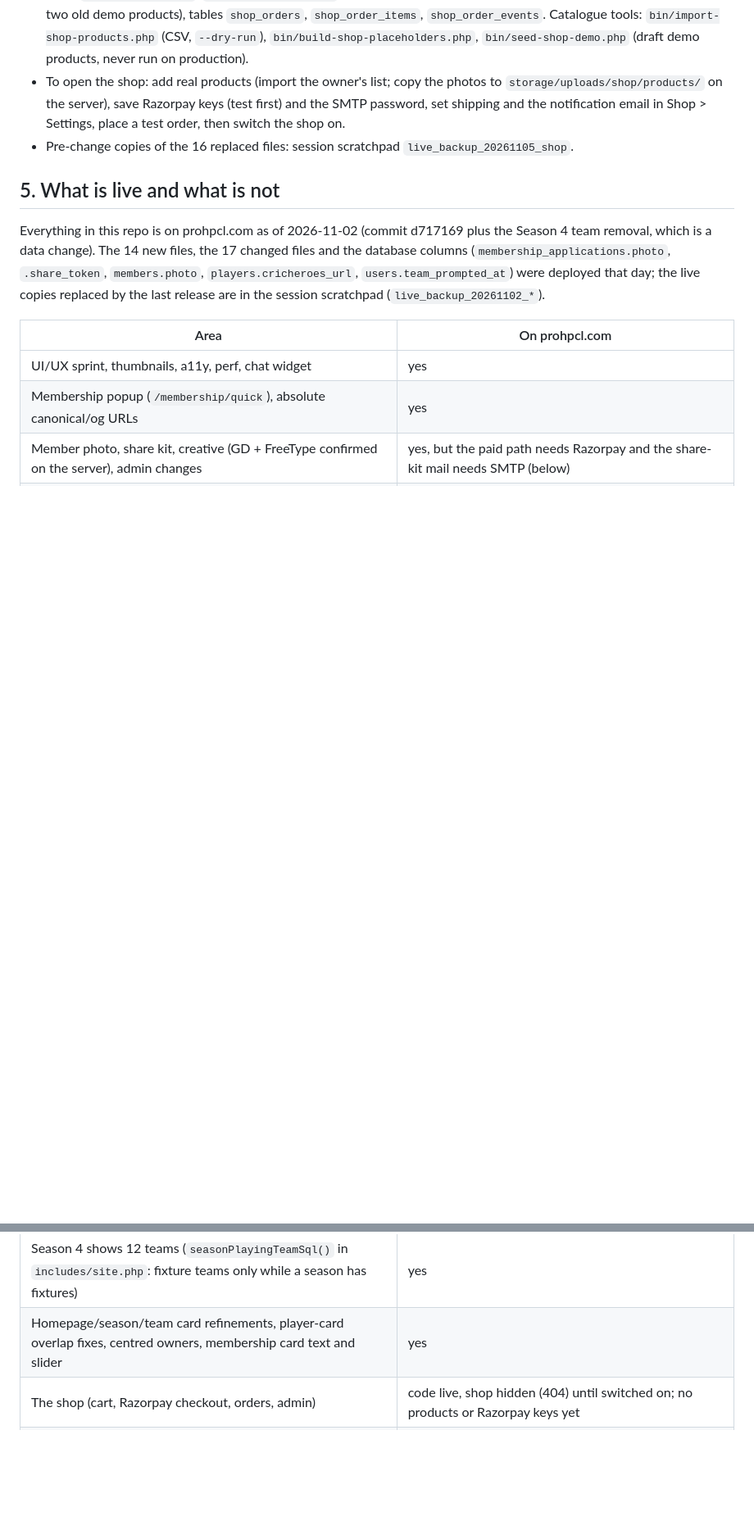
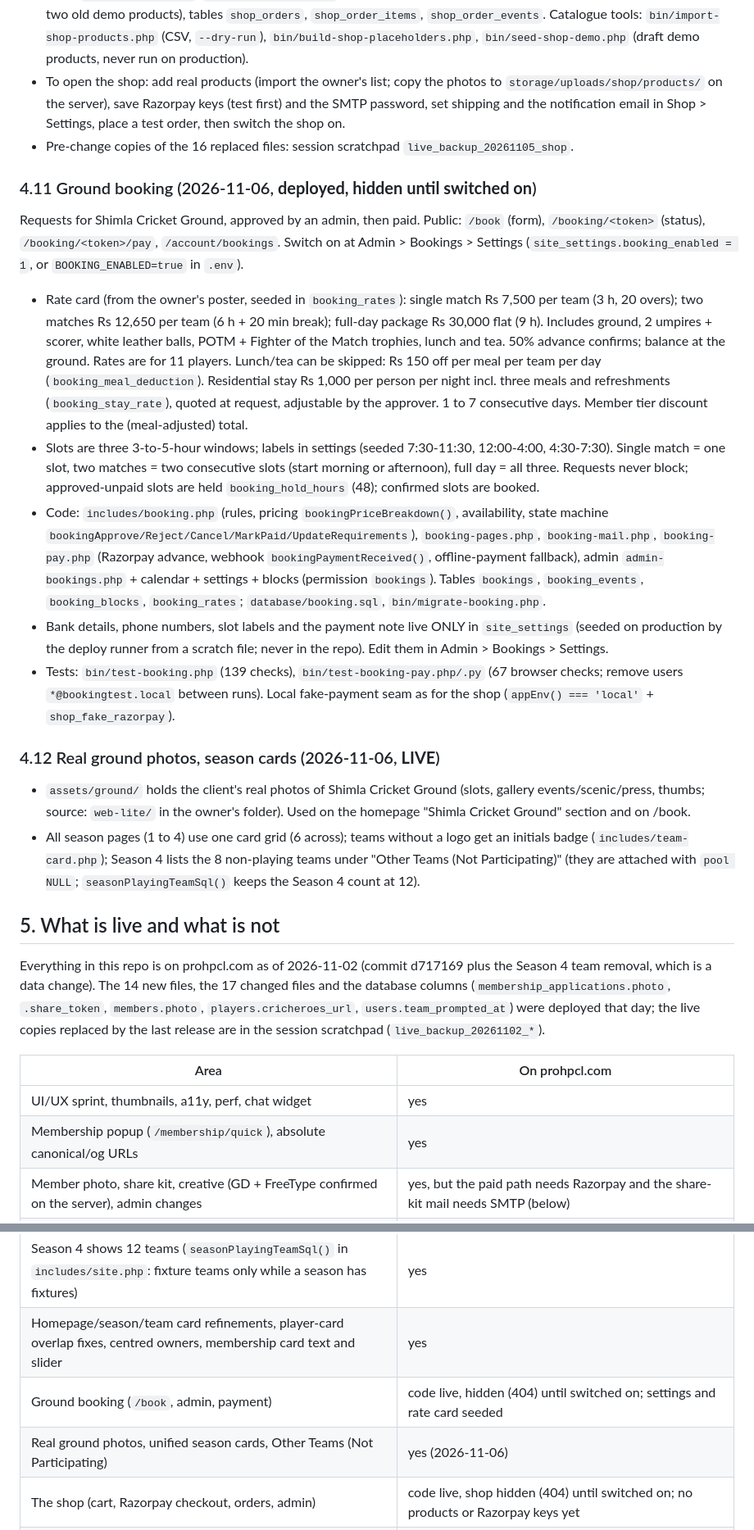
Before and after one commit to cldxciv/hpcl, a Markdown page: progress.md, 2 parts joined by grey strips. Shown at 82% size. Rendered like a GitHub page; blank space fills up the shorter version.

Commit message:
progress.md: booking, ground photos and season cards deployed (2026-11-06)
Co-Authored-By: Claude Sonnet 5.5 <noreply@anthropic.com>

```diff
--- a/progress.md
+++ b/progress.md
@@ -98,6 +98,18 @@ Full shop with cart, Razorpay checkout, orders and admin; the code is live but t
 - To open the shop: add real products (import the owner's list; copy the photos to `storage/uploads/shop/products/` on the server), save Razorpay keys (test first) and the SMTP password, set shipping and the notification email in Shop > Settings, place a test order, then switch the shop on.
 - Pre-change copies of the 16 replaced files: session scratchpad `live_backup_20261105_shop`.
 
+### 4.11 Ground booking (2026-11-06, **deployed, hidden until switched on**)
+Requests for Shimla Cricket Ground, approved by an admin, then paid. Public: `/book` (form), `/booking/<token>` (status), `/booking/<token>/pay`, `/account/bookings`. Switch on at Admin > Bookings > Settings (`site_settings.booking_enabled = 1`, or `BOOKING_ENABLED=true` in `.env`).
+- Rate card (from the owner's poster, seeded in `booking_rates`): single match Rs 7,500 per team (3 h, 20 overs); two matches Rs 12,650 per team (6 h + 20 min break); full-day package Rs 30,000 flat (9 h). Includes ground, 2 umpires + scorer, white leather balls, POTM + Fighter of the Match trophies, lunch and tea. 50% advance confirms; balance at the ground. Rates are for 11 players. Lunch/tea can be skipped: Rs 150 off per meal per team per day (`booking_meal_deduction`). Residential stay Rs 1,000 per person per night incl. three meals and refreshments (`booking_stay_rate`), quoted at request, adjustable by the approver. 1 to 7 consecutive days. Member tier discount applies to the (meal-adjusted) total.
+- Slots are three 3-to-5-hour windows; labels in settings (seeded 7:30-11:30, 12:00-4:00, 4:30-7:30). Single match = one slot, two matches = two consecutive slots (start morning or afternoon), full day = all three. Requests never block; approved-unpaid slots are held `booking_hold_hours` (48); confirmed slots are booked.
+- Code: `includes/booking.php` (rules, pricing `bookingPriceBreakdown()`, availability, state machine `bookingApprove/Reject/Cancel/MarkPaid/UpdateRequirements`), `booking-pages.php`, `booking-mail.php`, `booking-pay.php` (Razorpay advance, webhook `bookingPaymentReceived()`, offline-payment fallback), admin `admin-bookings.php` + calendar + settings + blocks (permission `bookings`). Tables `bookings`, `booking_events`, `booking_blocks`, `booking_rates`; `database/booking.sql`, `bin/migrate-booking.php`.
+- Bank details, phone numbers, slot labels and the payment note live ONLY in `site_settings` (seeded on production by the deploy runner from a scratch file; never in the repo). Edit them in Admin > Bookings > Settings.
+- Tests: `bin/test-booking.php` (139 checks), `bin/test-booking-pay.php/.py` (67 browser checks; remove users `*@bookingtest.local` between runs). Local fake-payment seam as for the shop (`appEnv() === 'local'` + `shop_fake_razorpay`).
+
+### 4.12 Real ground photos, season cards (2026-11-06, **LIVE**)
+- `assets/ground/` holds the client's real photos of Shimla Cricket Ground (slots, gallery events/scenic/press, thumbs; source: `web-lite/` in the owner's folder). Used on the homepage "Shimla Cricket Ground" section and on /book.
+- All season pages (1 to 4) use one card grid (6 across); teams without a logo get an initials badge (`includes/team-card.php`); Season 4 lists the 8 non-playing teams under "Other Teams (Not Participating)" (they are attached with `pool NULL`; `seasonPlayingTeamSql()` keeps the Season 4 count at 12).
+
 ## 5. What is live and what is not
 
 Everything in this repo is on prohpcl.com as of 2026-11-02 (commit d717169 plus the Season 4 team removal, which is a data change). The 14 new files, the 17 changed files and the database columns (`membership_applications.photo`, `.share_token`, `members.photo`, `players.cricheroes_url`, `users.team_prompted_at`) were deployed that day; the live copies replaced by the last release are in the session scratchpad (`live_backup_20261102_*`).
@@ -112,6 +124,8 @@ Everything in this repo is on prohpcl.com as of 2026-11-02 (commit d717169 plus
 | The 8 non-fixture teams removed from Season 4 (squads kept) | yes (2026-11-02); restore SQL: `INSERT INTO season_teams (season_id, team_id, pool) VALUES (4, <id>, NULL)` for ids 44, 42, 50, 43, 31, 40, 46, 17 |
 | Season 4 shows 12 teams (`seasonPlayingTeamSql()` in `includes/site.php`: fixture teams only while a season has fixtures) | yes |
 | Homepage/season/team card refinements, player-card overlap fixes, centred owners, membership card text and slider | yes |
+| Ground booking (`/book`, admin, payment) | code live, hidden (404) until switched on; settings and rate card seeded |
+| Real ground photos, unified season cards, Other Teams (Not Participating) | yes (2026-11-06) |
 | The shop (cart, Razorpay checkout, orders, admin) | code live, shop hidden (404) until switched on; no products or Razorpay keys yet |
 | Favourite-team prompt after first login (`/account/team`, `users.team_prompted_at`) and the HTML welcome email (`includes/account-mail.php`) | yes; the email needs SMTP |
 
```
